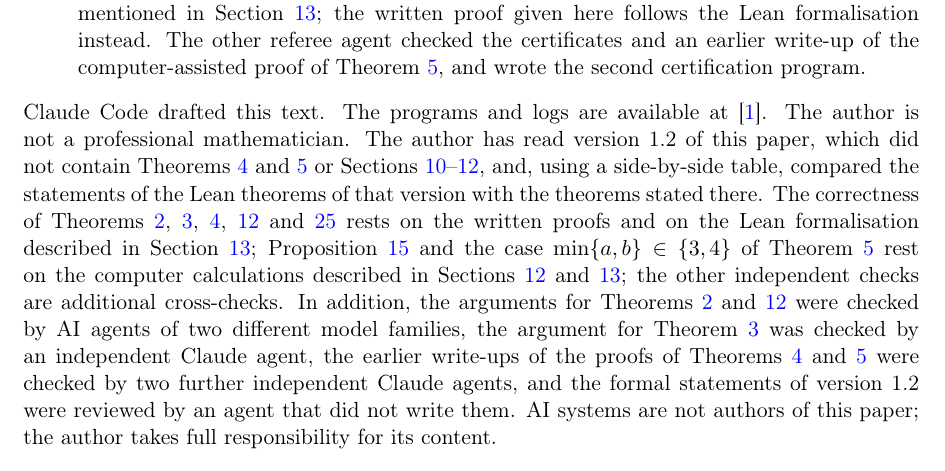
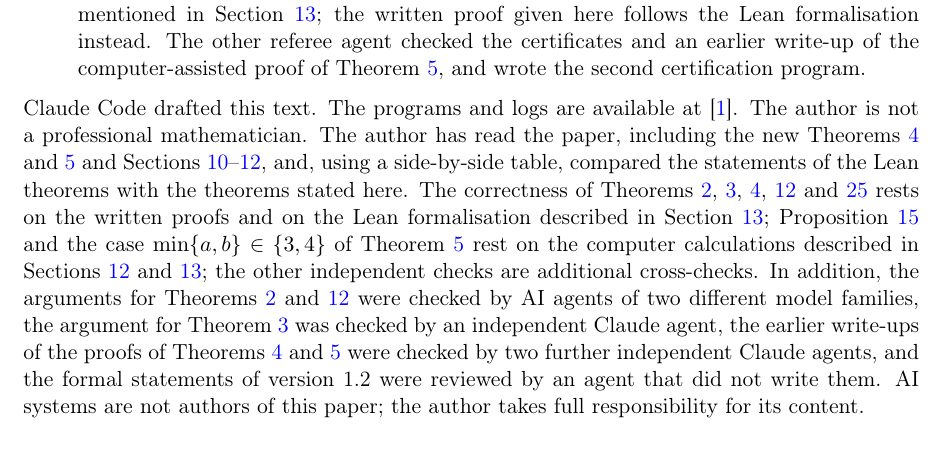
Before and after one commit to Horace-Maxwell/ai4math-results, a LaTeX paper (papers/icg-q3-general/note.tex): part of page 22 of 23, cut so that both start at the same text. Compiled offline with pdfLaTeX.

Commit message:
v1.4.0: author's role in the disclosures of Paper 1 (v1.4) and Papers 4, 5, 6
Co-Authored-By: Claude Opus 5.5 <noreply@anthropic.com>

```diff
--- a/papers/icg-q3-general/note.tex
+++ b/papers/icg-q3-general/note.tex
@@ -1684,12 +1684,10 @@ programme and directed the agents.
  Theorem~\ref{thm:minfour}, and wrote the second certification program.
 \end{itemize} Claude Code drafted this text. The programs and logs are
 available at~\cite{repo}.
-The author is not a professional mathematician. The author has read
-version~1.2 of this paper, which did not contain Theorems~\ref{thm:ptwo}
-and~\ref{thm:minfour} or Sections~\ref{sec:column}--\ref{sec:minfour}, and,
-using a side-by-side table, compared the statements of the Lean theorems of
-that version with the theorems stated there.
-%% AUTHOR-ROLE-THEOREM-B: to be completed after the author has read the new section
+The author is not a professional mathematician. The author has read the
+paper, including the new Theorems~\ref{thm:ptwo} and~\ref{thm:minfour} and
+Sections~\ref{sec:column}--\ref{sec:minfour}, and, using a side-by-side table,
+compared the statements of the Lean theorems with the theorems stated here.
 The correctness of Theorems~\ref{thm:main}, \ref{thm:onem}, \ref{thm:ptwo},
 \ref{thm:sign} and~\ref{thm:signB} rests on the written proofs and on the
 Lean formalisation described in Section~\ref{sec:verif};
```
Also changed, not shown: papers/brauer-complete-mappings/note.tex (+2 -1 lines), papers/hko-triameter/note.tex (+2 -1 lines), papers/rm714-weights/note.tex (+2 -1 lines), README.md, papers/brauer-complete-mappings/note.pdf, papers/hko-triameter/note.pdf, papers/icg-q3-general/note.pdf, papers/rm714-weights/note.pdf.
